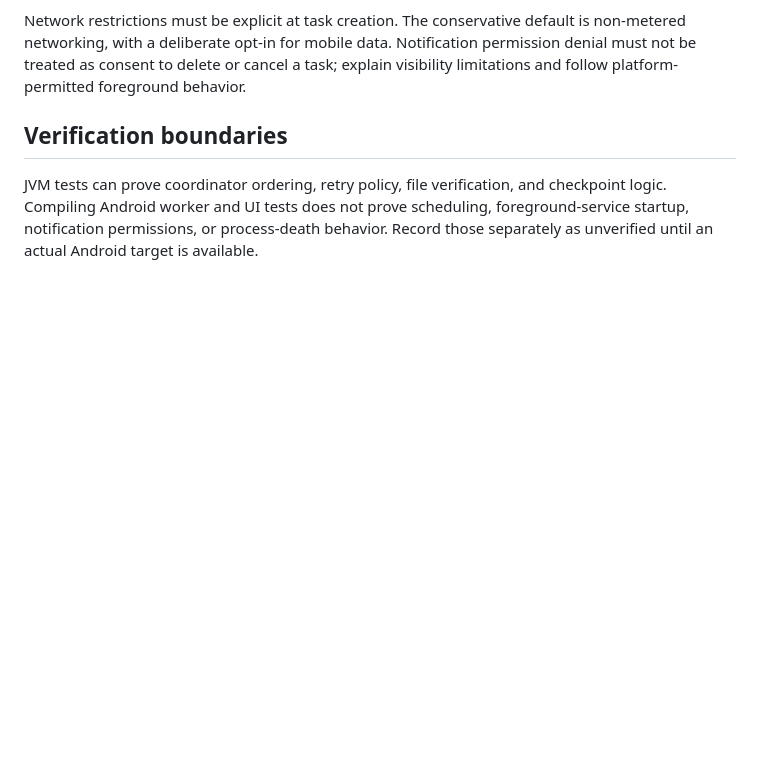
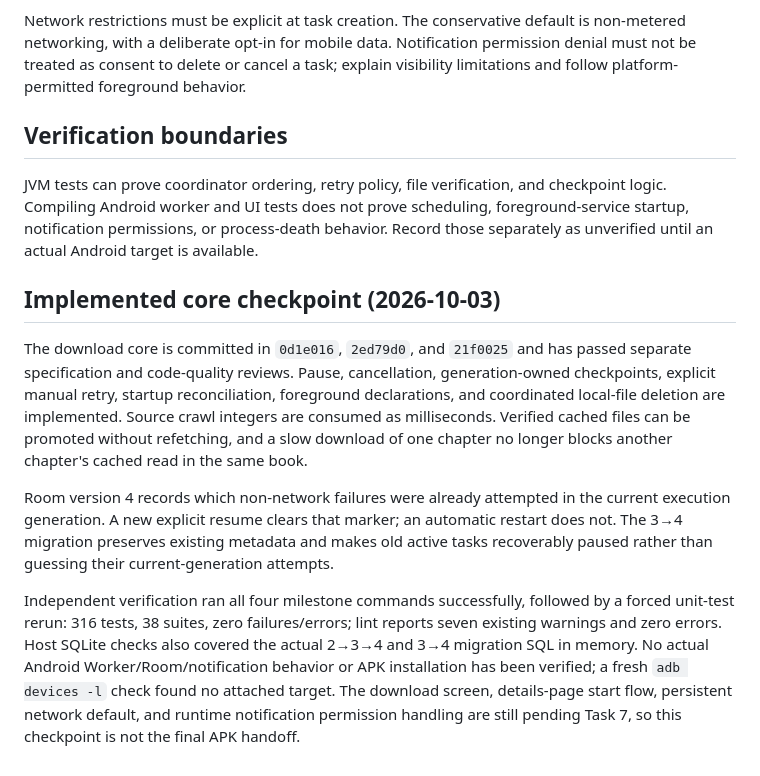
Before and after one commit to 143157/NovelRadar, a Markdown page: docs/download-behavior-notes.md, the part around the change. Drawn GitHub-style; blank space fills up the shorter version.

Commit message:
docs: record download core verification and review

```diff
--- a/docs/download-behavior-notes.md
+++ b/docs/download-behavior-notes.md
@@ -27,3 +27,11 @@ Network restrictions must be explicit at task creation. The conservative default
 ## Verification boundaries
 
 JVM tests can prove coordinator ordering, retry policy, file verification, and checkpoint logic. Compiling Android worker and UI tests does not prove scheduling, foreground-service startup, notification permissions, or process-death behavior. Record those separately as unverified until an actual Android target is available.
+
+## Implemented core checkpoint (2026-10-03)
+
+The download core is committed in `0d1e016`, `2ed79d0`, and `21f0025` and has passed separate specification and code-quality reviews. Pause, cancellation, generation-owned checkpoints, explicit manual retry, startup reconciliation, foreground declarations, and coordinated local-file deletion are implemented. Source crawl integers are consumed as milliseconds. Verified cached files can be promoted without refetching, and a slow download of one chapter no longer blocks another chapter's cached read in the same book.
+
+Room version 4 records which non-network failures were already attempted in the current execution generation. A new explicit resume clears that marker; an automatic restart does not. The 3→4 migration preserves existing metadata and makes old active tasks recoverably paused rather than guessing their current-generation attempts.
+
+Independent verification ran all four milestone commands successfully, followed by a forced unit-test rerun: 316 tests, 38 suites, zero failures/errors; lint reports seven existing warnings and zero errors. Host SQLite checks also covered the actual 2→3→4 and 3→4 migration SQL in memory. No actual Android Worker/Room/notification behavior or APK installation has been verified; a fresh `adb devices -l` check found no attached target. The download screen, details-page start flow, persistent network default, and runtime notification permission handling are still pending Task 7, so this checkpoint is not the final APK handoff.
```
Also changed, not shown: 1 other file.
